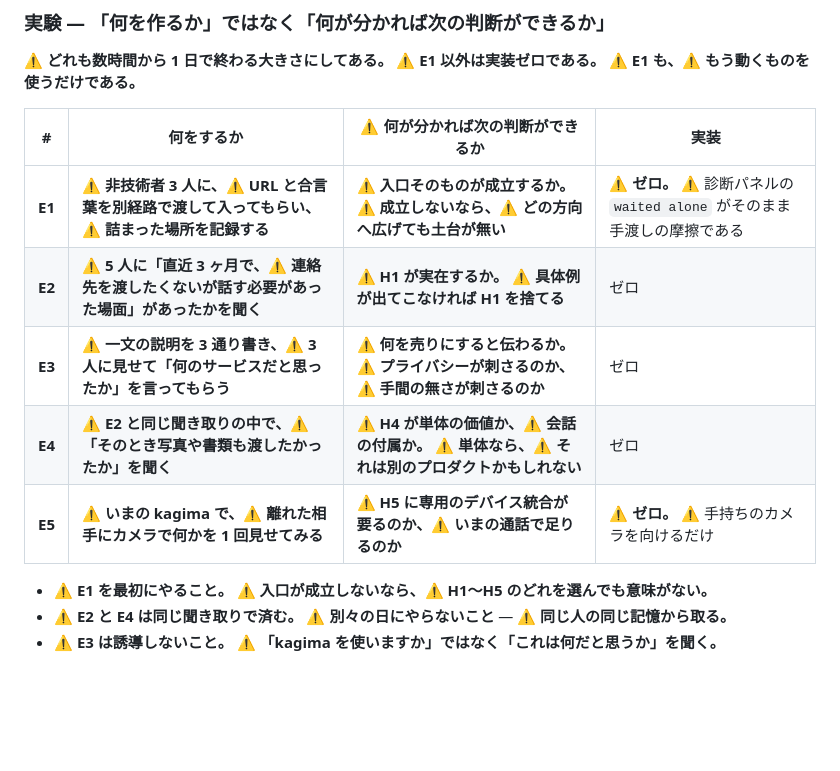
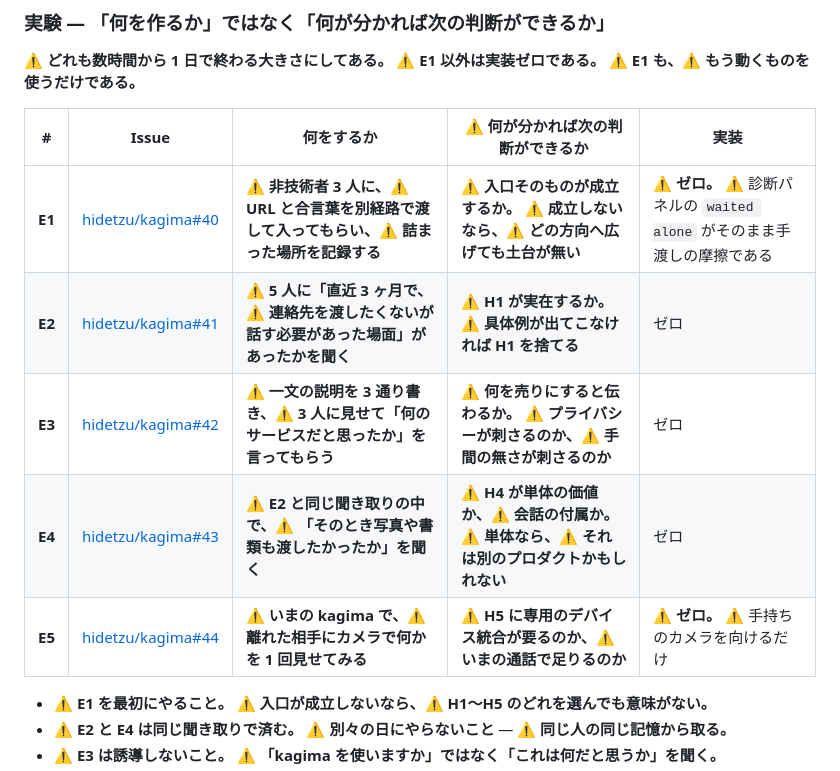
Before and after one commit to hidetzu/kagima, a Markdown page: docs/DISCOVERY.md, the part around the change. GitHub-like rendering; blank space fills up the shorter version.

Commit message:
docs(discovery): 実験に Issue 番号を結び付ける

```diff
--- a/docs/DISCOVERY.md
+++ b/docs/DISCOVERY.md
@@ -321,13 +321,13 @@ Guest が入ったあとに Host が落ちた ⚠ 同上。⚠ 「終わった
 ⚠ **どれも数時間から 1 日で終わる大きさにしてある。**
 ⚠ **E1 以外は実装ゼロである。** ⚠ **E1 も、⚠ もう動くものを使うだけである。**
 
-| # | 何をするか | ⚠ 何が分かれば次の判断ができるか | 実装 |
-|---|---|---|---|
-| **E1** | ⚠ **非技術者 3 人に、⚠ URL と合言葉を別経路で渡して入ってもらい、⚠ 詰まった場所を記録する** | ⚠ **入口そのものが成立するか。** ⚠ **成立しないなら、⚠ どの方向へ広げても土台が無い** | ⚠ **ゼロ。** ⚠ 診断パネルの `waited alone` がそのまま手渡しの摩擦である |
-| **E2** | ⚠ **5 人に「直近 3 ヶ月で、⚠ 連絡先を渡したくないが話す必要があった場面」があったかを聞く** | ⚠ **H1 が実在するか。** ⚠ **具体例が出てこなければ H1 を捨てる** | ゼロ |
-| **E3** | ⚠ **一文の説明を 3 通り書き、⚠ 3 人に見せて「何のサービスだと思ったか」を言ってもらう** | ⚠ **何を売りにすると伝わるか。** ⚠ **プライバシーが刺さるのか、⚠ 手間の無さが刺さるのか** | ゼロ |
-| **E4** | ⚠ **E2 と同じ聞き取りの中で、⚠ 「そのとき写真や書類も渡したかったか」を聞く** | ⚠ **H4 が単体の価値か、⚠ 会話の付属か。** ⚠ **単体なら、⚠ それは別のプロダクトかもしれない** | ゼロ |
-| **E5** | ⚠ **いまの kagima で、⚠ 離れた相手にカメラで何かを 1 回見せてみる** | ⚠ **H5 に専用のデバイス統合が要るのか、⚠ いまの通話で足りるのか** | ⚠ **ゼロ。** ⚠ 手持ちのカメラを向けるだけ |
+| # | Issue | 何をするか | ⚠ 何が分かれば次の判断ができるか | 実装 |
+|---|---|---|---|---|
+| **E1** | [hidetzu/kagima#40](https://github.com/hidetzu/kagima/issues/40) | ⚠ **非技術者 3 人に、⚠ URL と合言葉を別経路で渡して入ってもらい、⚠ 詰まった場所を記録する** | ⚠ **入口そのものが成立するか。** ⚠ **成立しないなら、⚠ どの方向へ広げても土台が無い** | ⚠ **ゼロ。** ⚠ 診断パネルの `waited alone` がそのまま手渡しの摩擦である |
+| **E2** | [hidetzu/kagima#41](https://github.com/hidetzu/kagima/issues/41) | ⚠ **5 人に「直近 3 ヶ月で、⚠ 連絡先を渡したくないが話す必要があった場面」があったかを聞く** | ⚠ **H1 が実在するか。** ⚠ **具体例が出てこなければ H1 を捨てる** | ゼロ |
+| **E3** | [hidetzu/kagima#42](https://github.com/hidetzu/kagima/issues/42) | ⚠ **一文の説明を 3 通り書き、⚠ 3 人に見せて「何のサービスだと思ったか」を言ってもらう** | ⚠ **何を売りにすると伝わるか。** ⚠ **プライバシーが刺さるのか、⚠ 手間の無さが刺さるのか** | ゼロ |
+| **E4** | [hidetzu/kagima#43](https://github.com/hidetzu/kagima/issues/43) | ⚠ **E2 と同じ聞き取りの中で、⚠ 「そのとき写真や書類も渡したかったか」を聞く** | ⚠ **H4 が単体の価値か、⚠ 会話の付属か。** ⚠ **単体なら、⚠ それは別のプロダクトかもしれない** | ゼロ |
+| **E5** | [hidetzu/kagima#44](https://github.com/hidetzu/kagima/issues/44) | ⚠ **いまの kagima で、⚠ 離れた相手にカメラで何かを 1 回見せてみる** | ⚠ **H5 に専用のデバイス統合が要るのか、⚠ いまの通話で足りるのか** | ⚠ **ゼロ。** ⚠ 手持ちのカメラを向けるだけ |
 
 - ⚠ **E1 を最初にやること。** ⚠ **入口が成立しないなら、⚠ H1〜H5 のどれを選んでも意味がない。**
 - ⚠ **E2 と E4 は同じ聞き取りで済む。** ⚠ **別々の日にやらないこと** — ⚠ **同じ人の同じ記憶から取る。**
```
